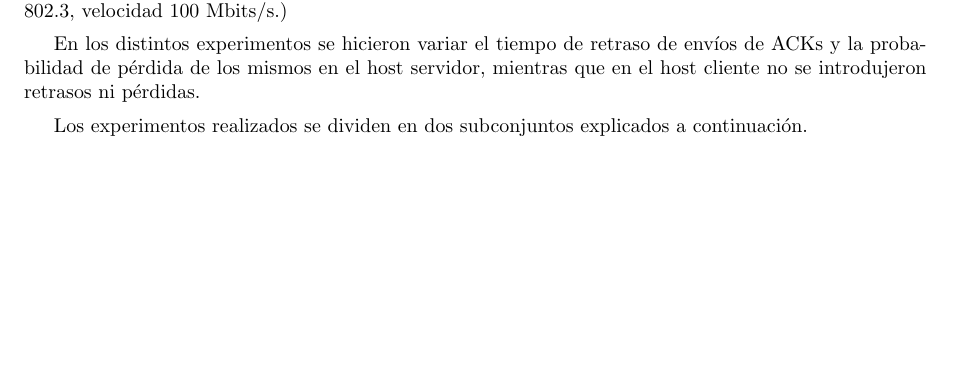
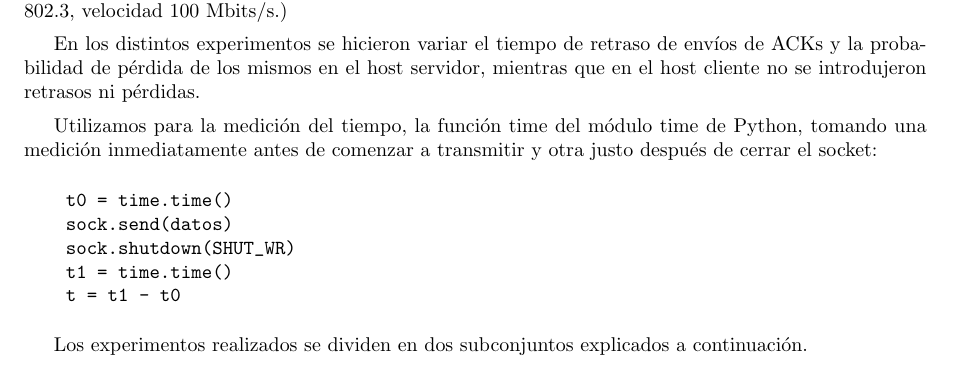
Before and after one commit to LeandroLovisolo/TdC-TP3, a LaTeX document (tex/informe.tex): part of page 6 of 9 before the commit and part of page 6 of 10 after it, cut so that both start at the same text, the shorter picture padded with empty space. Compiled offline with pdfLaTeX.

Commit message:
Medición del tiempo

```diff
--- a/tex/informe.tex
+++ b/tex/informe.tex
@@ -284,6 +284,15 @@ Se realizó un conjunto de experimentos transmitiendo archivos de distintos tama
 
 En los distintos experimentos se hicieron variar el tiempo de retraso de envíos de ACKs y la probabilidad de pérdida de los mismos en el host servidor, mientras que en el host cliente no se introdujeron retrasos ni pérdidas.
 
+Utilizamos para la medición del tiempo, la función time del módulo time de Python, tomando una medición inmediatamente antes de comenzar a transmitir y otra justo después de cerrar el socket:
+\begin{verbatim}
+    t0 = time.time()
+    sock.send(datos)
+    sock.shutdown(SHUT_WR)
+    t1 = time.time()
+    t = t1 - t0
+\end{verbatim}
+
 Los experimentos realizados se dividen en dos subconjuntos explicados a continuación.
 
 
```
